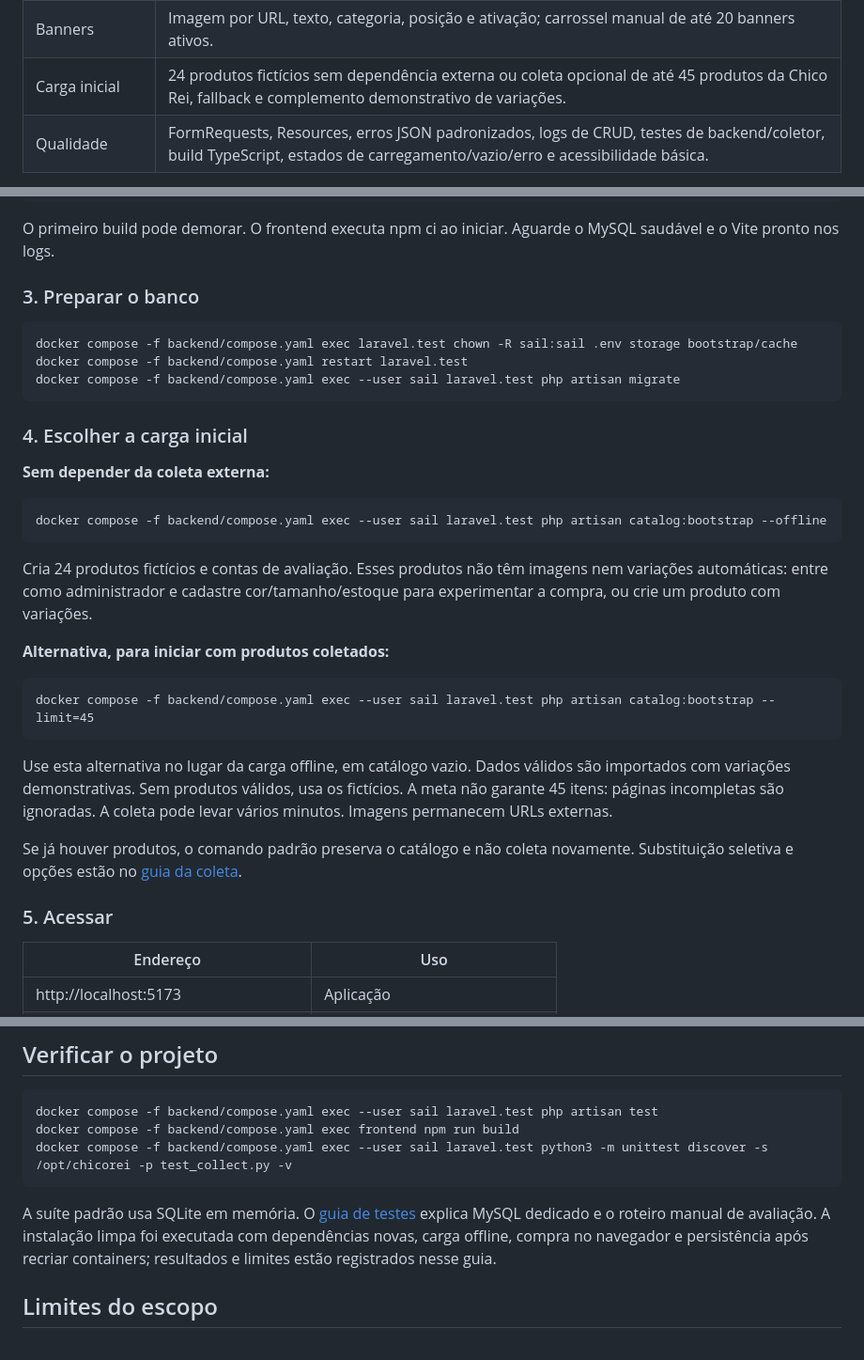
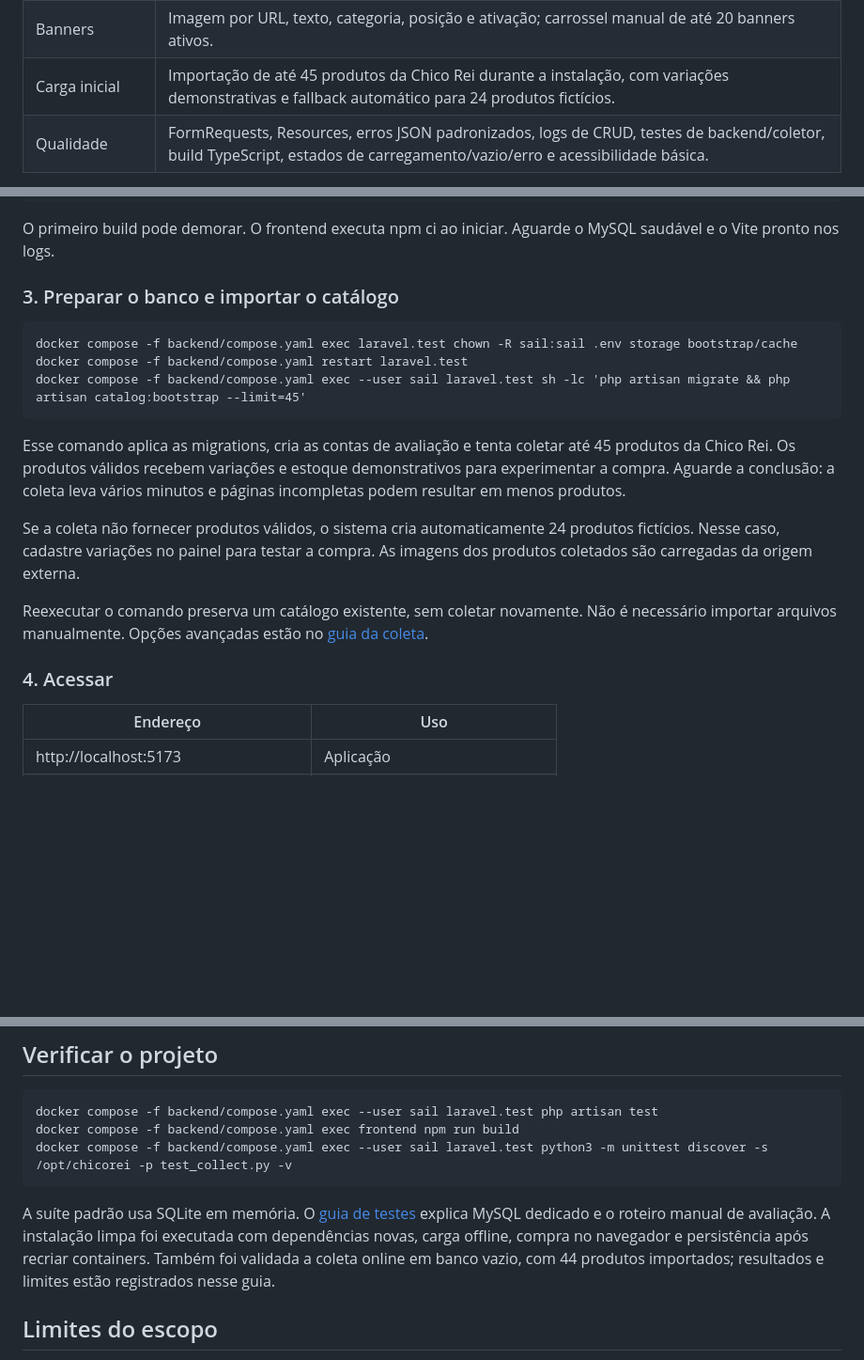
Before and after one commit to andreikestrel/chicoPrince, a Markdown page: README.md, 3 parts joined by grey strips. Shown at 94% size. Rendered like a GitHub page; blank space fills up the shorter version.

Commit message:
docs: atualiza instruções de importação e coleta de produtos no README e guia de testes

```diff
--- a/README.md
+++ b/README.md
@@ -28,7 +28,7 @@ catálogo, variações e banners.
 | Painel | Tabela com imagem e campos do produto, filtros, ordenação, seleção múltipla, visualização conjunta e exclusão individual/em lote com confirmação. |
 | Cadastro e edição | Uma única view para criar/editar, validação por campo, variações e retorno à tabela após salvar. |
 | Banners | Imagem por URL, texto, categoria, posição e ativação; carrossel manual de até 20 banners ativos. |
-| Carga inicial | 24 produtos fictícios sem dependência externa ou coleta opcional de até 45 produtos da Chico Rei, fallback e complemento demonstrativo de variações. |
+| Carga inicial | Importação de até 45 produtos da Chico Rei durante a instalação, com variações demonstrativas e fallback automático para 24 produtos fictícios. |
 | Qualidade | FormRequests, Resources, erros JSON padronizados, logs de CRUD, testes de backend/coletor, build TypeScript, estados de carregamento/vazio/erro e acessibilidade básica. |
 
 **A compra é demonstrativa:** não há cobrança, integração financeira ou cálculo real
@@ -80,35 +80,26 @@ Valores existentes são preservados. Não copie configuração privada de outra
 O primeiro build pode demorar. O frontend executa npm ci ao iniciar.
 Aguarde o MySQL saudável e o Vite pronto nos logs.
 
-### 3. Preparar o banco
+### 3. Preparar o banco e importar o catálogo
 
     docker compose -f backend/compose.yaml exec laravel.test chown -R sail:sail .env storage bootstrap/cache
     docker compose -f backend/compose.yaml restart laravel.test
-    docker compose -f backend/compose.yaml exec --user sail laravel.test php artisan migrate
+    docker compose -f backend/compose.yaml exec --user sail laravel.test sh -lc 'php artisan migrate && php artisan catalog:bootstrap --limit=45'
 
-### 4. Escolher a carga inicial
+Esse comando aplica as migrations, cria as contas de avaliação e tenta coletar até
+45 produtos da Chico Rei. Os produtos válidos recebem variações e estoque
+demonstrativos para experimentar a compra. Aguarde a conclusão: a coleta leva
+vários minutos e páginas incompletas podem resultar em menos produtos.
 
-**Sem depender da coleta externa:**
+Se a coleta não fornecer produtos válidos, o sistema cria automaticamente 24
+produtos fictícios. Nesse caso, cadastre variações no painel para testar a compra.
+As imagens dos produtos coletados são carregadas da origem externa.
 
-    docker compose -f backend/compose.yaml exec --user sail laravel.test php artisan catalog:bootstrap --offline
+Reexecutar o comando preserva um catálogo existente, sem coletar novamente.
+Não é necessário importar arquivos manualmente. Opções avançadas estão no
+[guia da coleta](docs/scraping/README.md).
 
-Cria 24 produtos fictícios e contas de avaliação. Esses produtos não têm imagens
-nem variações automáticas: entre como administrador e cadastre cor/tamanho/estoque
-para experimentar a compra, ou crie um produto com variações.
-
-**Alternativa, para iniciar com produtos coletados:**
-
-    docker compose -f backend/compose.yaml exec --user sail laravel.test php artisan catalog:bootstrap --limit=45
-
-Use esta alternativa no lugar da carga offline, em catálogo vazio. Dados válidos
-são importados com variações demonstrativas. Sem produtos válidos, usa os fictícios.
-A meta não garante 45 itens: páginas incompletas são ignoradas.
-A coleta pode levar vários minutos. Imagens permanecem URLs externas.
-
-Se já houver produtos, o comando padrão preserva o catálogo e não coleta novamente.
-Substituição seletiva e opções estão no [guia da coleta](docs/scraping/README.md).
-
-### 5. Acessar
+### 4. Acessar
 
 | Endereço | Uso |
 |---|---|
@@ -148,7 +139,7 @@ Variáveis, atualização e diagnóstico estão no [guia do backend](docs/backen
 
 A suíte padrão usa SQLite em memória. O [guia de testes](docs/TESTING.md) explica
 MySQL dedicado e o roteiro manual de avaliação. A instalação limpa foi executada
-com dependências novas, carga offline, compra no navegador e persistência após recriar containers;
+com dependências novas, carga offline, compra no navegador e persistência após recriar containers. Também foi validada a coleta online em banco vazio, com 44 produtos importados;
 resultados e limites estão registrados nesse guia.
 
 ## Limites do escopo
```
Also changed, not shown: docs/TESTING.md (+22 -3 lines), docs/scraping/README.md (+2 -2 lines).
